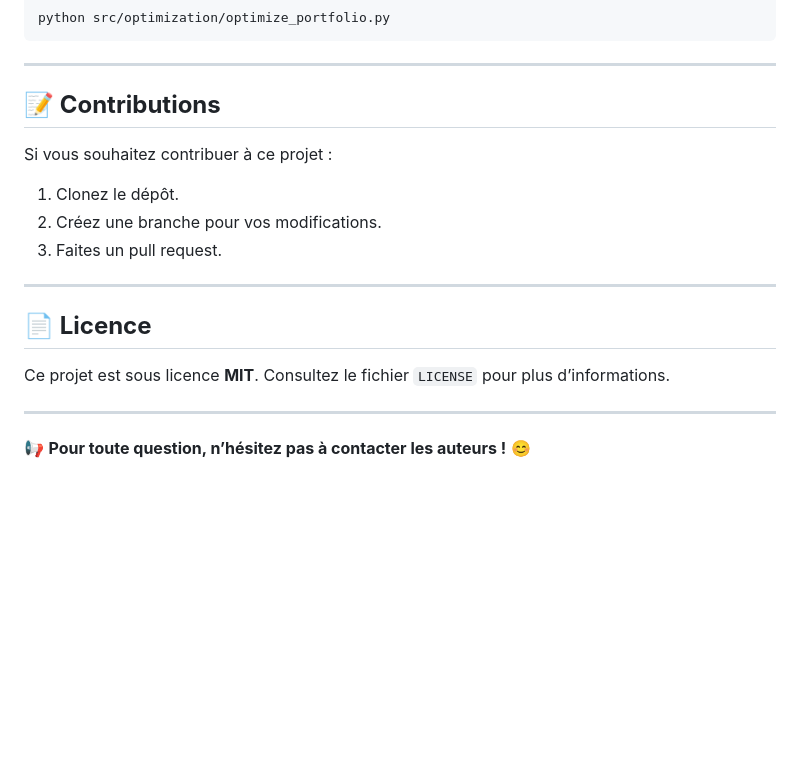
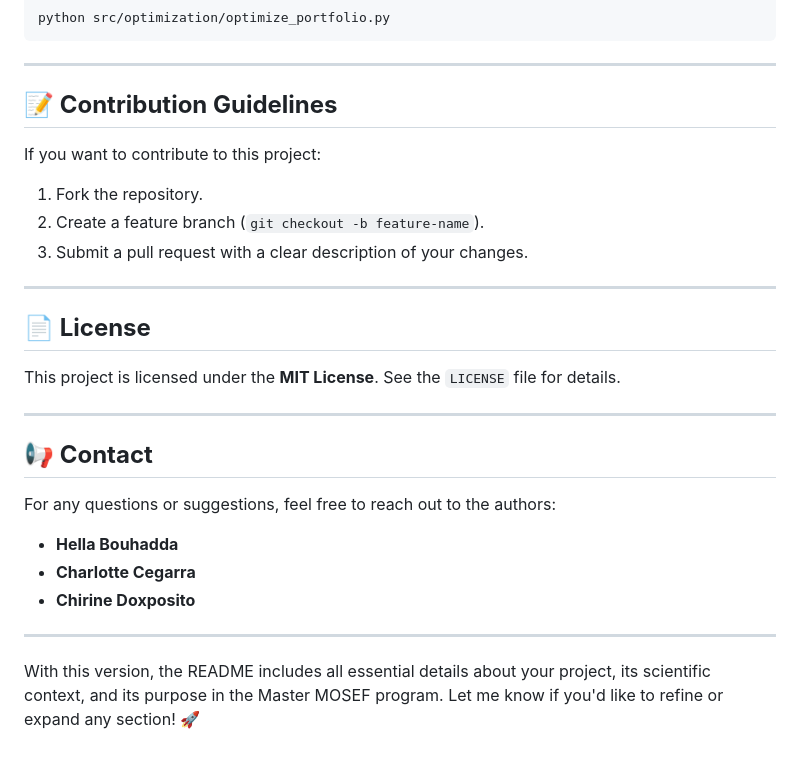
Before and after one commit to HELLAM1ES/crypto-forecasting-PSO-CNN, a Markdown page: README.md, the part around one of its changes. GitHub-like rendering; blank space fills up the shorter version.

```diff
--- a/README.md
+++ b/README.md
@@ -128,17 +140,25 @@ python src/optimization/optimize_portfolio.py
 
 ---
 
-## **📝 Contributions**
-Si vous souhaitez contribuer à ce projet :
-1. Clonez le dépôt.
-2. Créez une branche pour vos modifications.
-3. Faites un pull request.
+## **📝 Contribution Guidelines**
+If you want to contribute to this project:
+1. Fork the repository.
+2. Create a feature branch (`git checkout -b feature-name`).
+3. Submit a pull request with a clear description of your changes.
 
 ---
 
-## **📄 Licence**
-Ce projet est sous licence **MIT**. Consultez le fichier `LICENSE` pour plus d’informations.
+## **📄 License**
+This project is licensed under the **MIT License**. See the `LICENSE` file for details.
 
 ---
 
-📢 **Pour toute question, n’hésitez pas à contacter les auteurs !** 😊
+## **📢 Contact**
+For any questions or suggestions, feel free to reach out to the authors:
+- **Hella Bouhadda**
+- **Charlotte Cegarra**
+- **Chirine Doxposito**
+
+---
+
+With this version, the README includes all essential details about your project, its scientific context, and its purpose in the Master MOSEF program. Let me know if you'd like to refine or expand any section! 🚀
```
Also changed, not shown: other parts of README.md (+80 -68 lines).
